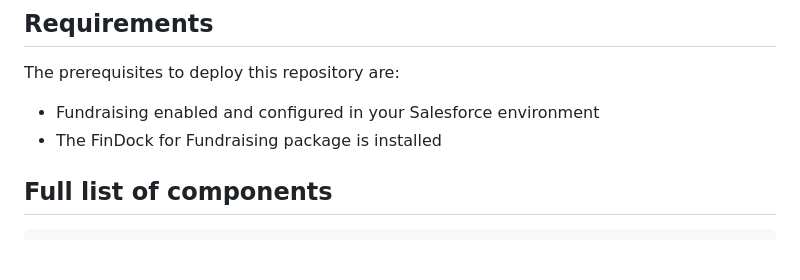
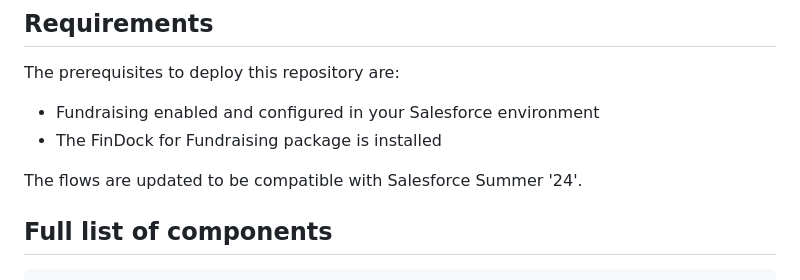
Before and after one commit to FinDockLabs/findock-for-fundraising-flows, a Markdown page: README.md, the part around the change. Rendered like a GitHub page; blank space fills up the shorter version.

Commit message:
Added salesforce version to readme

```diff
--- a/README.md
+++ b/README.md
@@ -21,6 +21,8 @@ Supporting permissions are included.
 The prerequisites to deploy this repository are:
 - Fundraising enabled and configured in your Salesforce environment
 - The FinDock for Fundraising package is installed
+
+The flows are updated to be compatible with Salesforce Summer '24'.
 
 ## Full list of components
 
```
